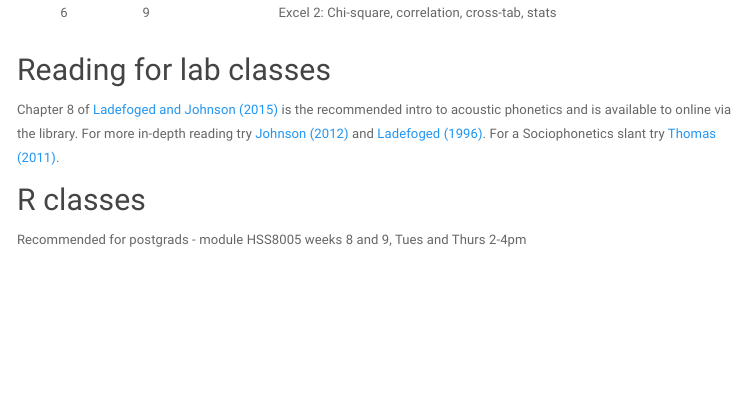
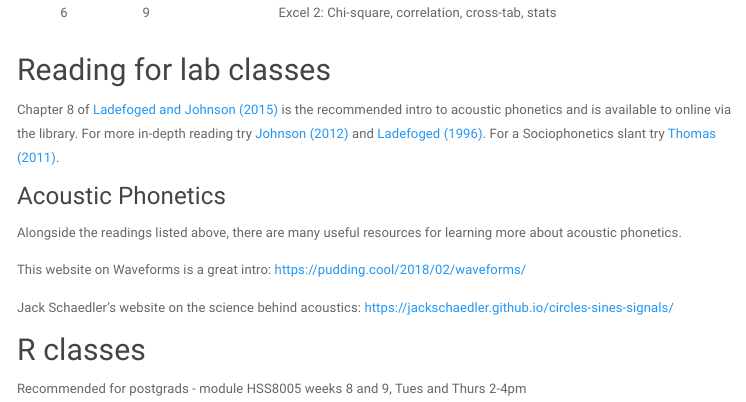
Before and after one commit to danielleturton/accentsofenglish, an R Markdown document (labs.Rmd): the page in a window 1100 px wide, from 520 px down. The pictures show the output file labs.html that the author committed with the source, opened offline; library style sheets and scripts come from the installed R packages; menus at the side of the page are left out.

Commit message:
try again acoustics

```diff
--- a/labs.Rmd
+++ b/labs.Rmd
@@ -34,6 +34,13 @@ N.B. For Praat classes you will need your headphones `r icon::fa("headphones")`!
 ## Reading for lab classes
 Chapter 8 of [Ladefoged and Johnson (2015)](https://libsearch.ncl.ac.uk/primo-explore/fulldisplay?docid=NCL_ALMA51104441400002411&context=L&vid=NEWUI&search_scope=NotPC&tab=default_tab&lang=en_US) is the recommended intro to acoustic phonetics and is available to online via the library.  For more in-depth reading try [Johnson (2012)](https://libsearch.ncl.ac.uk/primo-explore/fulldisplay?docid=NCL_ALMA2162877050002411&context=L&vid=NEWUI&search_scope=NotPC&isFrbr=true&tab=default_tab&lang=en_US) and [Ladefoged (1996)](https://libsearch.ncl.ac.uk/primo-explore/fulldisplay?docid=NCL_ALMA2158870380002411&context=L&vid=NEWUI&search_scope=NotPC&isFrbr=true&tab=default_tab&lang=en_US).  For a Sociophonetics slant try [Thomas (2011)](https://libsearch.ncl.ac.uk/primo-explore/fulldisplay?docid=NCL_ALMA2162924950002411&context=L&vid=NEWUI&search_scope=NotPC&tab=default_tab&lang=en_US).
 
+### Acoustic Phonetics
+Alongside the readings listed above, there are many useful resources for learning more about acoustic phonetics.
+
+This website on Waveforms is a great intro: https://pudding.cool/2018/02/waveforms/
+
+Jack Schaedler's website on the science behind acoustics: https://jackschaedler.github.io/circles-sines-signals/
+
 
 ## R classes
 Recommended for postgrads - module HSS8005 weeks 8 and 9, Tues and Thurs 2-4pm
```
Also changed, not shown: labs.html.
